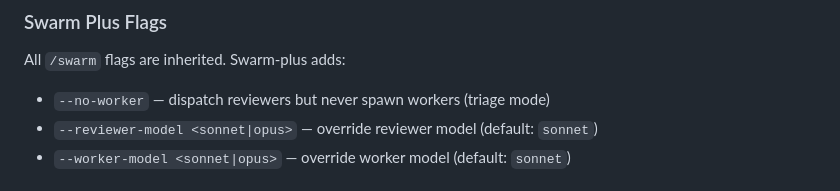
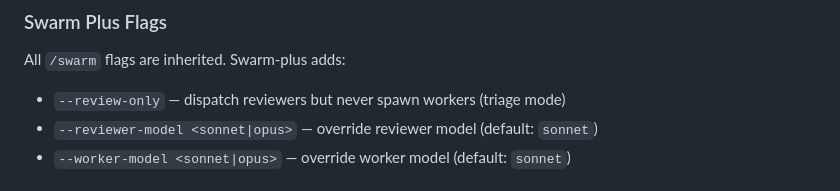
Before and after one commit to smallorbit/smallorbit-plugins, a Markdown page: plugins/swarmkit/README.md, the part around the change. Rendered like a GitHub page.

```diff
--- a/plugins/swarmkit/README.md
+++ b/plugins/swarmkit/README.md
@@ -121,7 +121,7 @@ Swarmkit vendors a specialized reviewer agent used by `/swarm-plus`. It is not a
 
 All `/swarm` flags are inherited. Swarm-plus adds:
 
-- `--no-worker` — dispatch reviewers but never spawn workers (triage mode)
+- `--review-only` — dispatch reviewers but never spawn workers (triage mode)
 - `--reviewer-model <sonnet|opus>` — override reviewer model (default: `sonnet`)
 - `--worker-model <sonnet|opus>` — override worker model (default: `sonnet`)
 
```
Also changed, not shown: plugins/swarmkit/METHODOLOGY.md (+1 -1 lines), 1 other file.
